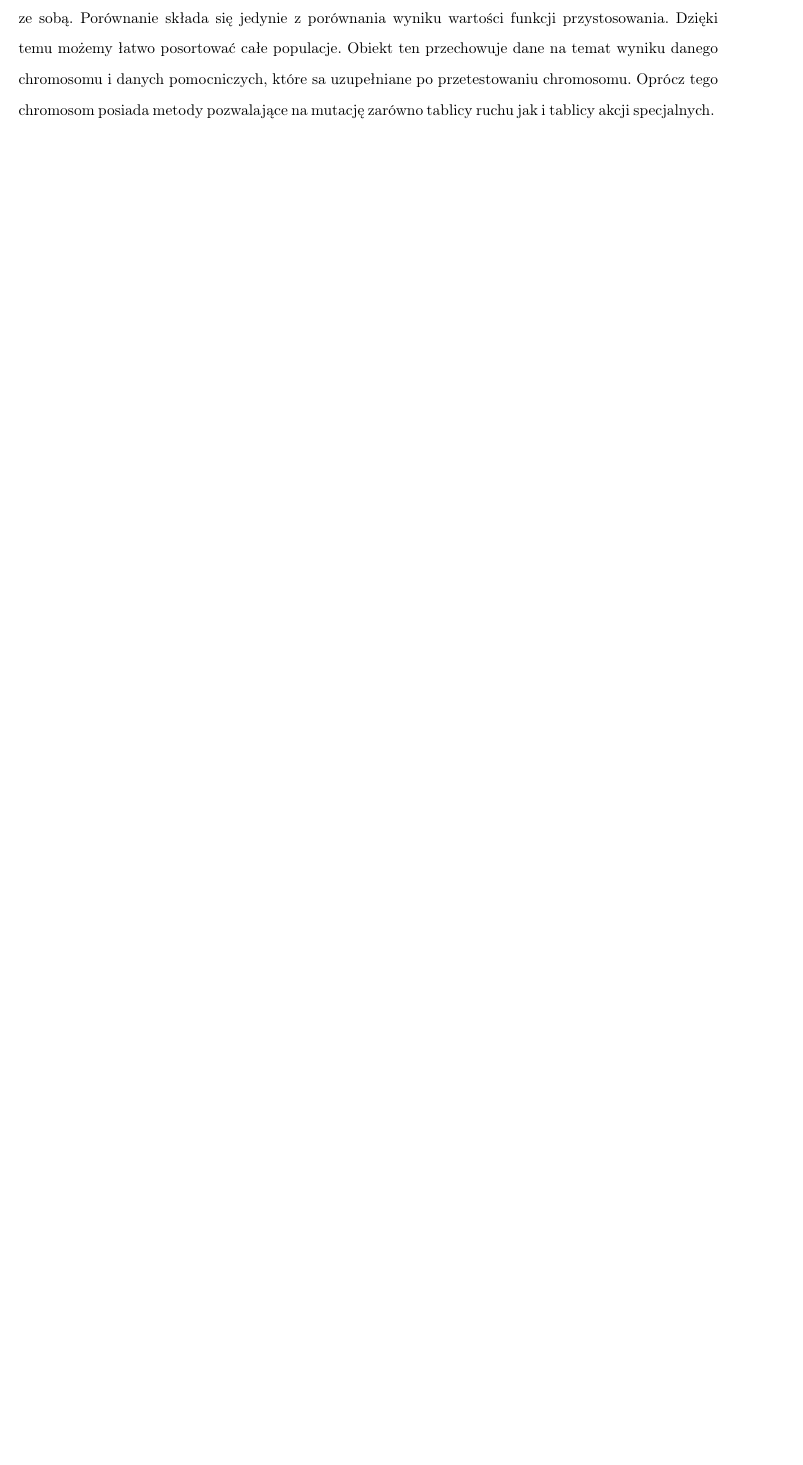
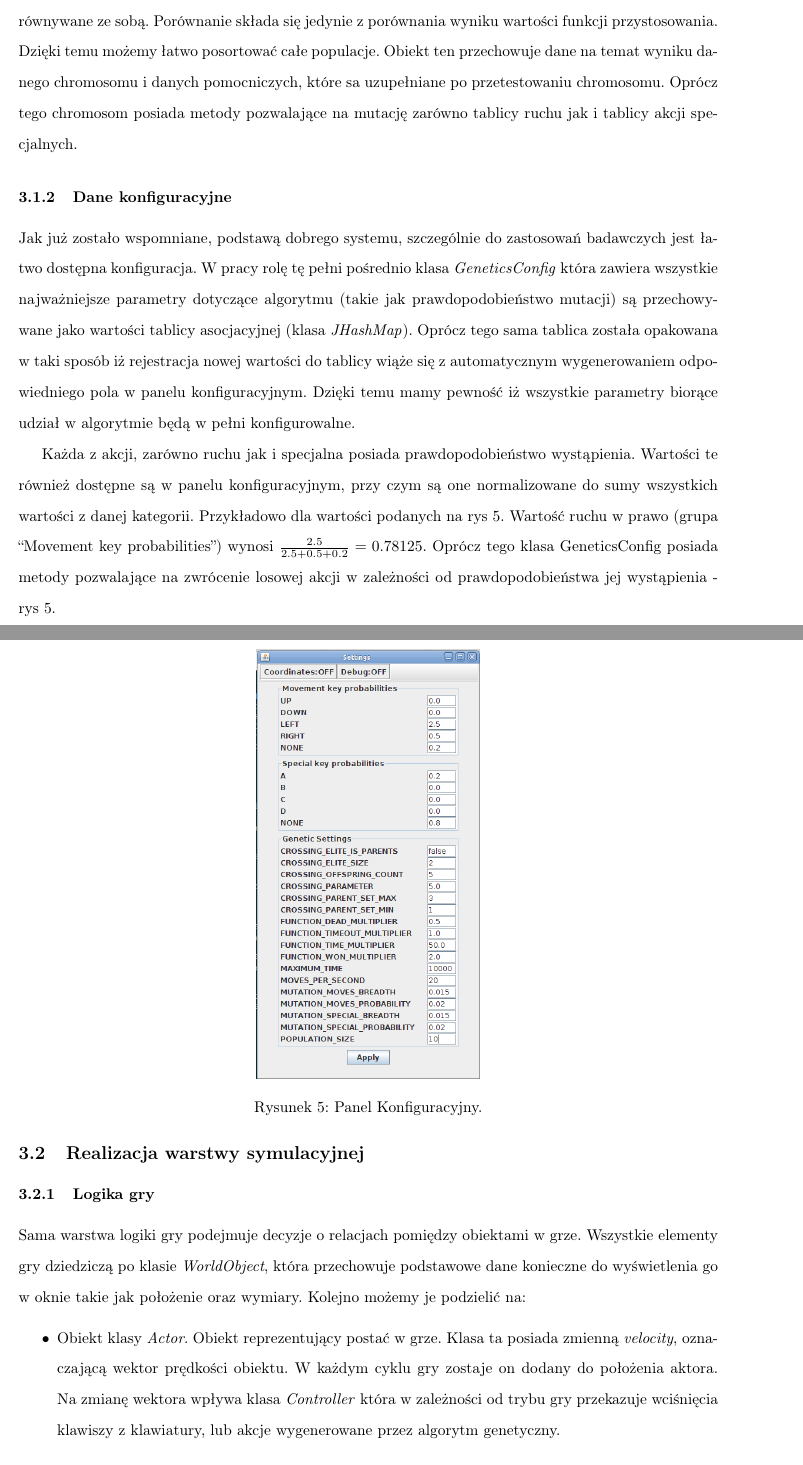
Before and after one commit to kiryx/MarioAIDoc, a LaTeX document (main.tex, which reads realizacja.tex, realizacja/r1.tex, realizacja/sym.tex): part of page 11 of 11 before the commit and two parts of pages 11 and 12 of 13 after it, the two joined at a grey line, cut so that both start at the same text, the shorter picture padded with empty space. Compiled offline with pdfLaTeX.

Commit message:
wersja 3

```diff
--- a/main.tex
+++ b/main.tex
@@ -6,7 +6,7 @@
 \usepackage[T1]{fontenc}
 \usepackage{graphicx}
 \usepackage{setspace}
-
+\usepackage{color}
 %\promotor{dr inż. Marek Tabędzki}
 
 \begin{document}
--- a/realizacja.tex
+++ b/realizacja.tex
@@ -2 +3,3 @@
 \input{realizacja/r1.tex}
+\subsection{Realizacja warstwy symulacyjnej}
+\input{realizacja/sym.tex}
--- a/realizacja/r1.tex
+++ b/realizacja/r1.tex
@@ -17,3 +18 @@
 	\end{itemize}
-	Oprócz tego każdy Chromosom uzupełnia interfejs Comparable, dzięki obiekty mogą być porównywane ze sobą. Porównanie składa się jedynie z porównania wyniku wartości funkcji przystosowania. Dzięki temu możemy łatwo posortować całe populacje.
-	Obiekt ten przechowuje dane na temat wyniku danego chromosomu i danych pomocniczych, które sa uzupełniane po przetestowaniu chromosomu. Oprócz tego chromosom posiada metody pozwalające na mutację zarówno tablicy ruchu jak i tablicy akcji specjalnych.
@@ -20 +24,23 @@
+	Oprócz tego każdy Chromosom uzupełnia interfejs Comparable, dzięki czemu obiekty mogą być porównywane ze sobą. Porównanie składa się jedynie z porównania wyniku wartości funkcji przystosowania. Dzięki temu możemy łatwo posortować całe populacje.
+	Obiekt ten przechowuje dane na temat wyniku danego chromosomu i danych pomocniczych, które sa uzupełniane po przetestowaniu chromosomu.
+	Oprócz tego chromosom posiada metody pozwalające na mutację zarówno tablicy ruchu jak i tablicy akcji specjalnych.
 \end{par}
+\subsubsection{Dane konfiguracyjne}
+\begin{par}
+	Jak już zostało wspomniane, podstawą dobrego systemu, szczególnie do zastosowań badawczych jest łatwo dostępna konfiguracja.
+	W pracy rolę tę pełni pośrednio klasa \textit{GeneticsConfig} która zawiera wszystkie najważniejsze parametry dotyczące algorytmu (takie jak prawdopodobieństwo mutacji) są przechowywane jako wartości tablicy asocjacyjnej (klasa \textit{JHashMap}).
+	Oprócz tego sama tablica została opakowana w taki sposób iż rejestracja nowej wartości do tablicy wiąże się z automatycznym wygenerowaniem odpowiedniego pola w panelu konfiguracyjnym.
+	Dzięki temu mamy pewność iż wszystkie parametry biorące udział w algorytmie będą w pełni konfigurowalne.
+\end{par}
+\begin{par}
+	Każda z akcji, zarówno ruchu jak i specjalna posiada prawdopodobieństwo wystąpienia.
+	Wartości te również dostępne są w panelu konfiguracyjnym, przy czym są one normalizowane do sumy wszystkich wartości z danej kategorii.
+	Przykładowo dla wartości podanych na rys \ref{fig:config1}. Wartość ruchu w prawo (grupa ``Movement key probabilities'') wynosi $\frac{2.5}{2.5+0.5+0.2}=0.78125$.
+	\begin{figure}[!h]
+		\centering
+		\includegraphics[width=2in]{obrazki/config1.png}
+		\caption{Panel Konfiguracyjny.}
+		\label{fig:config1}
+	\end{figure}
+	Oprócz tego klasa GeneticsConfig posiada metody pozwalające na zwrócenie losowej akcji w zależności od prawdopodobieństwa jej wystąpienia - rys \ref{fig:config1}.
+\end{par}
--- /dev/null
+++ b/realizacja/sym.tex
@@ -0,0 +1,12 @@
+\subsubsection{Logika gry}
+\begin{par}
+	Sama warstwa logiki gry podejmuje decyzje o relacjach pomiędzy obiektami w grze.
+	Wszystkie elementy gry dziedziczą po klasie \textit{WorldObject}, która przechowuje podstawowe dane konieczne do wyświetlenia go w oknie takie jak położenie oraz wymiary.
+	Kolejno możemy je podzielić na:
+	\begin{itemize}
+		\item Obiekt klasy \textit{Actor}.
+		Obiekt reprezentujący postać w grze.
+		Klasa ta posiada zmienną \textit{velocity}, oznaczającą wektor prędkości obiektu.
+		W każdym cyklu gry zostaje on dodany do położenia aktora.
+		Na zmianę wektora wpływa klasa \textit{Controller} która w zależności od trybu gry przekazuje wciśnięcia klawiszy z klawiatury, lub akcje wygenerowane przez algorytm genetyczny.
+		\item Obiekt klasy \textit{Terrain}. Z nich zbudowana jest mapa gry. Z punktu widzenia logiki nie wpływają one w żaden sposób na wynik, a jedynie kolidują z obiektem aktora. To z nich zbudowana jest mapa gry.
@@ -0,0 +17 @@
+			\item BonusWin - Kolizja aktora z obiektem tego typu kończy przejście chromosomu bądź gracza i zapisuje w stanie gry wynik końcowy \textit{RESULT\_WON}. W praktyce oznacza on zakończenie gry z pozytywnym skutkiem, który jest brany pod uwagę podczas wyliczenia funkcji przystosowania.
```
Also changed, not shown: main.pdf, obrazki/Screenshot-1.png (added), obrazki/config1.png (added), obrazki/objects.png (added), realizacja.tex (1 more changed lines), realizacja/r1.tex (14 more changed lines), realizacja/sym.tex (30 more changed lines), 3 other files.
